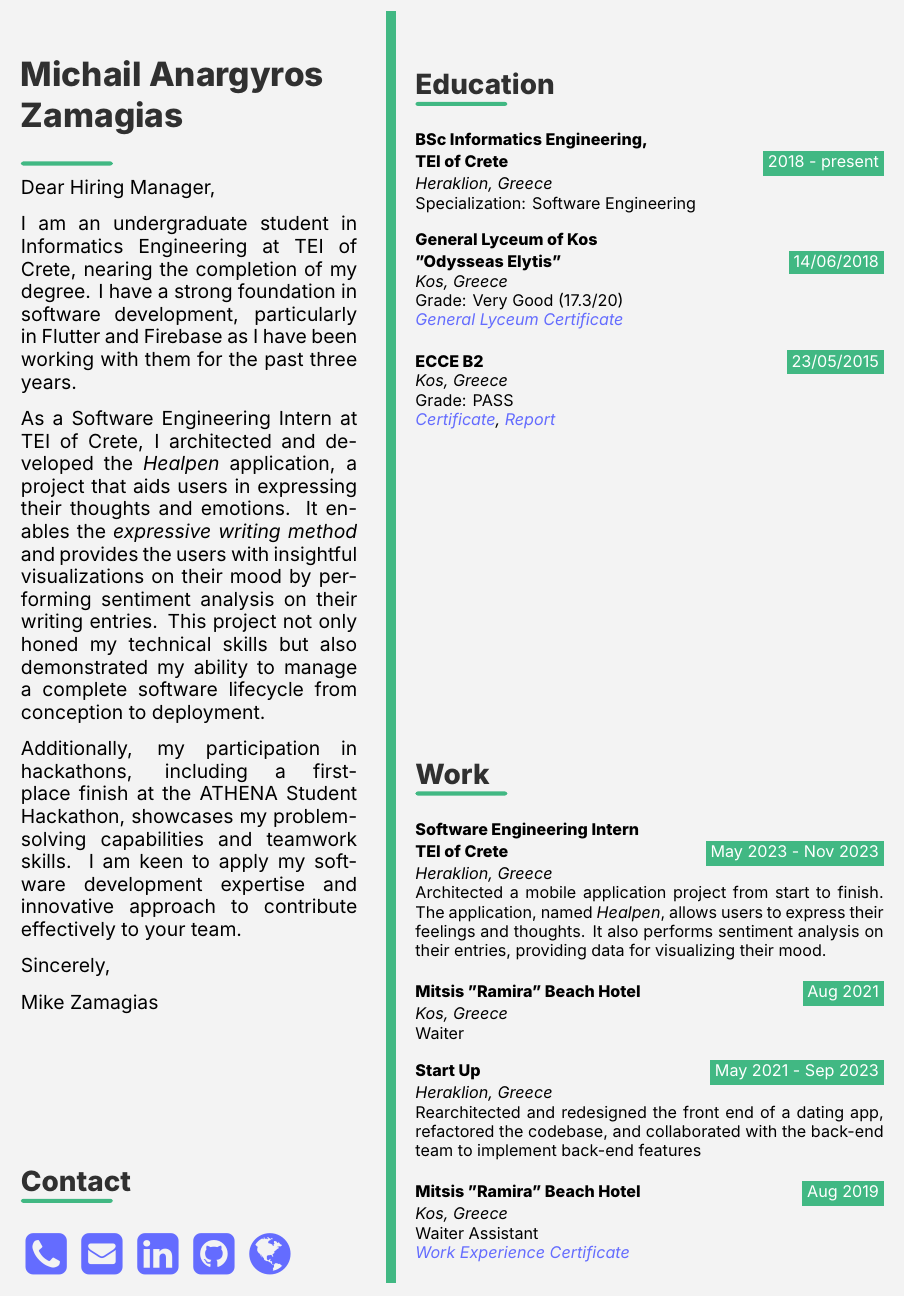
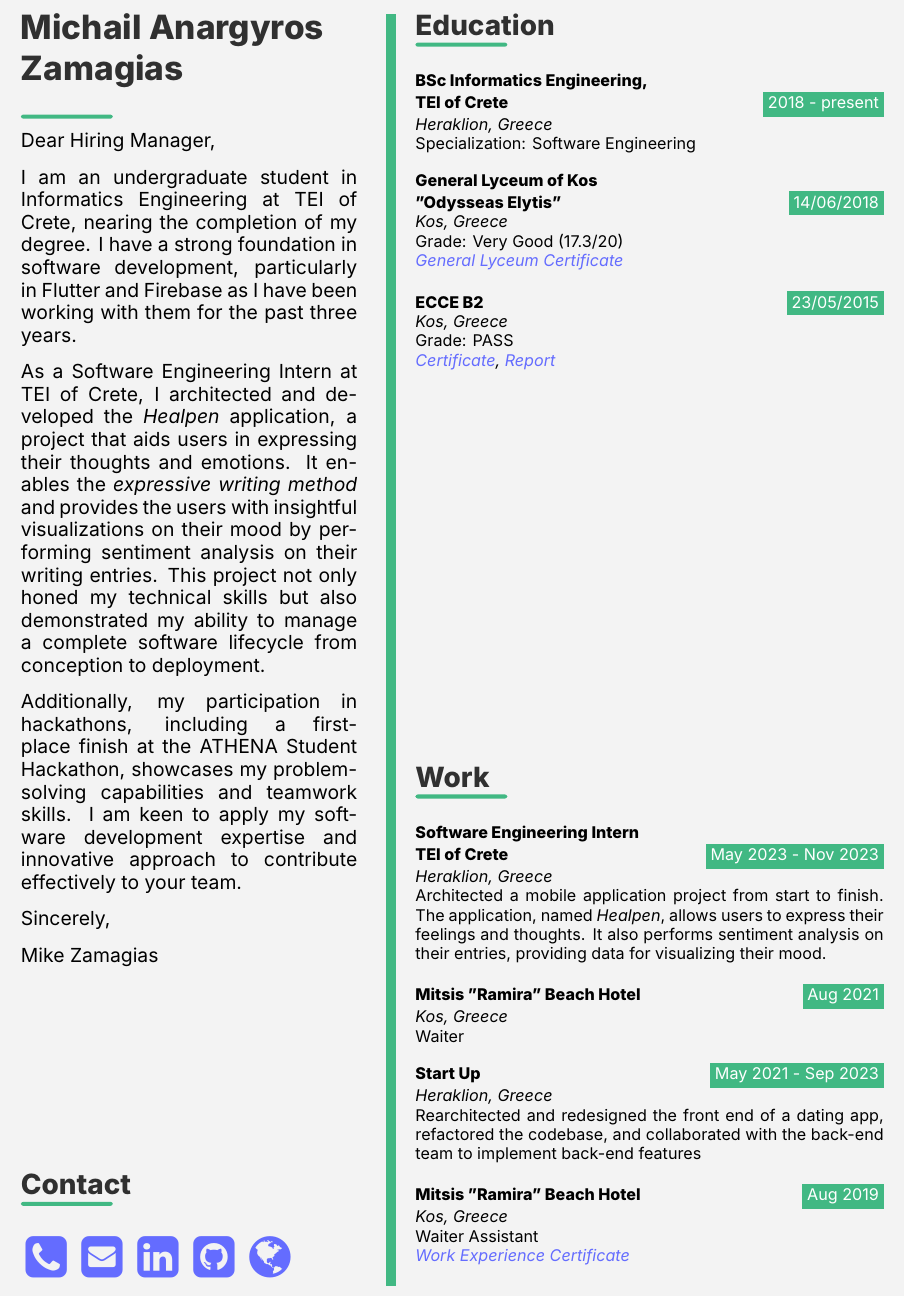
Before and after one commit to mikezamayias/resume, a LaTeX CV (resume.tex): part of page 1 of 2, cut so that both start at the same text. Compiled offline with XeLaTeX; a missing font is replaced by an installed copy or a similar font.

Commit message:
fixes spacing

```diff
--- a/resume.tex
+++ b/resume.tex
@@ -208,7 +208,6 @@
 \colseprulecolor{green}
 \begin{paracol}{2}
 	\begin{leftcolumn}
-		\vspace*{0.42cm}
 		\cvtitle{Michail Anargyros\\Zamagias}{
 			\parbox{\mpwidth}{
 				Dear Hiring Manager,\\[0.3cm]
@@ -248,7 +247,6 @@
 		{}
 	\end{leftcolumn}
 	\begin{rightcolumn}
-		\vspace*{0.42cm}
 		\cvsection{Education}
 		\cvevent
 		{2018 - present}
```
Also changed, not shown: resume.pdf.
